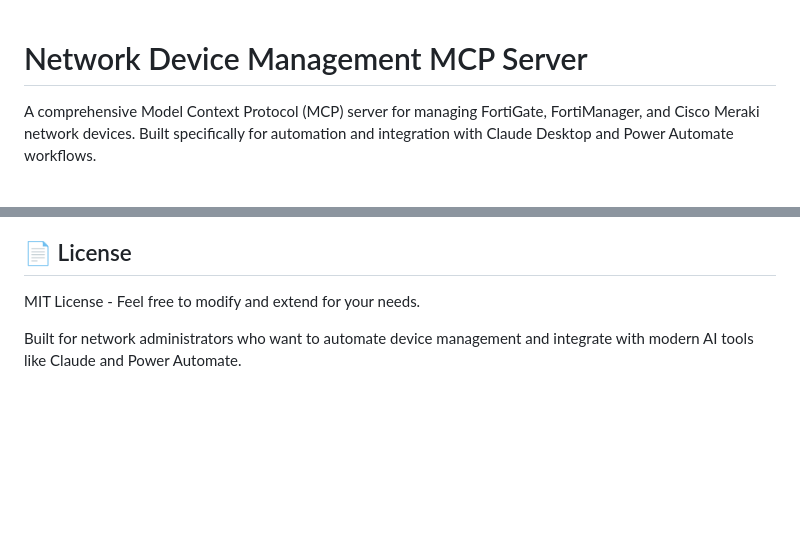
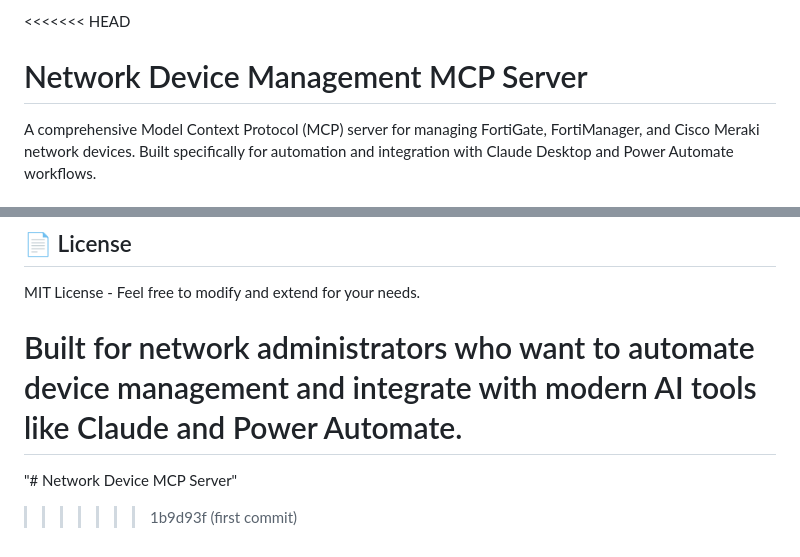
Before and after one commit to kmransom56/network-device-mcp-server, a Markdown page: README.md, 2 parts joined by grey strips. GitHub-like rendering; blank space fills up the shorter version.

```diff
--- a/README.md
+++ b/README.md
@@ -1,3 +1,4 @@
+<<<<<<< HEAD
 # Network Device Management MCP Server
 
 A comprehensive Model Context Protocol (MCP) server for managing FortiGate, FortiManager, and Cisco Meraki network devices. Built specifically for automation and integration with Claude Desktop and Power Automate workflows.
@@ -310,3 +311,6 @@ The MCP server can serve as a unified API layer across all these projects!
 MIT License - Feel free to modify and extend for your needs.
 
 Built for network administrators who want to automate device management and integrate with modern AI tools like Claude and Power Automate.
+=======
+"# Network Device MCP Server"
+>>>>>>> 1b9d93f (first commit)
```
